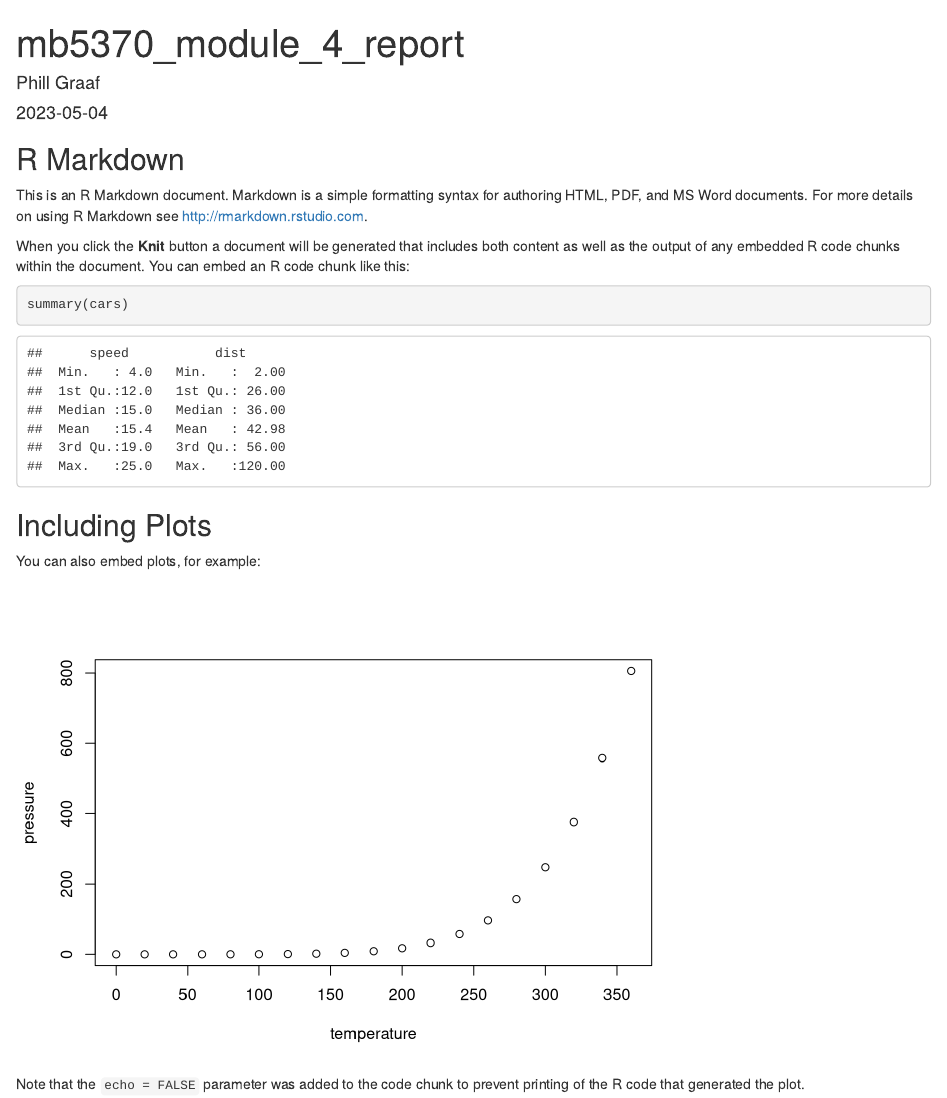
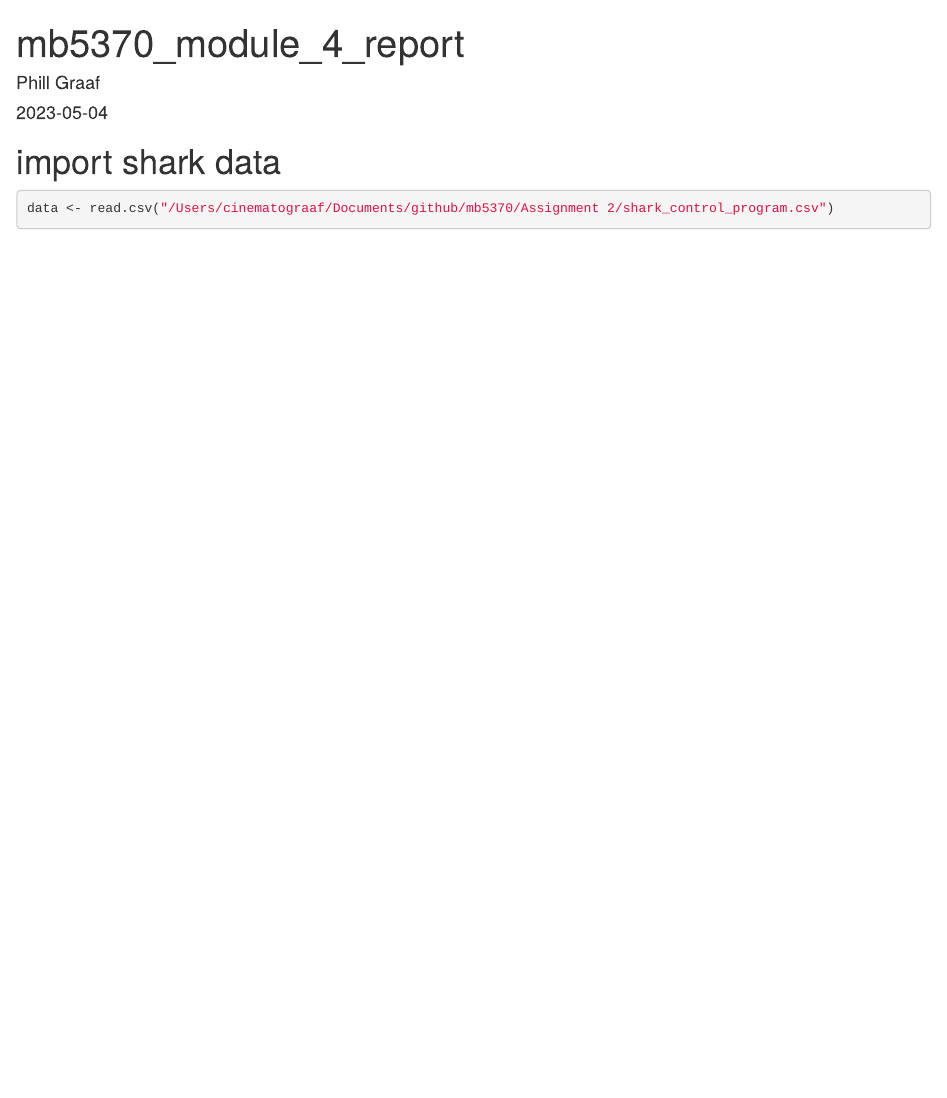
Before and after one commit to cinematograaf/mb5370, an R Markdown document (mb5370_module_4_report.Rmd): the page in a window 1100 px wide, from its top. Rendered offline with R 4.5, knitr and Pandoc, with nearby package versions.

Commit message:
add data

````diff
--- a/mb5370_module_4_report.Rmd
+++ b/mb5370_module_4_report.Rmd
@@ -9,22 +9,8 @@ output: html_document
 knitr::opts_chunk$set(echo = TRUE)
 ```
 
-## R Markdown
+# import shark data
 
-This is an R Markdown document. Markdown is a simple formatting syntax for authoring HTML, PDF, and MS Word documents. For more details on using R Markdown see <http://rmarkdown.rstudio.com>.
-
-When you click the **Knit** button a document will be generated that includes both content as well as the output of any embedded R code chunks within the document. You can embed an R code chunk like this:
-
-```{r cars}
-summary(cars)
+```{r}
+data <- read.csv("/Users/cinematograaf/Documents/github/mb5370/Assignment 2/shark_control_program.csv")
 ```
-
-## Including Plots
-
-You can also embed plots, for example:
-
-```{r pressure, echo=FALSE}
-plot(pressure)
-```
-
-Note that the `echo = FALSE` parameter was added to the code chunk to prevent printing of the R code that generated the plot.
````
